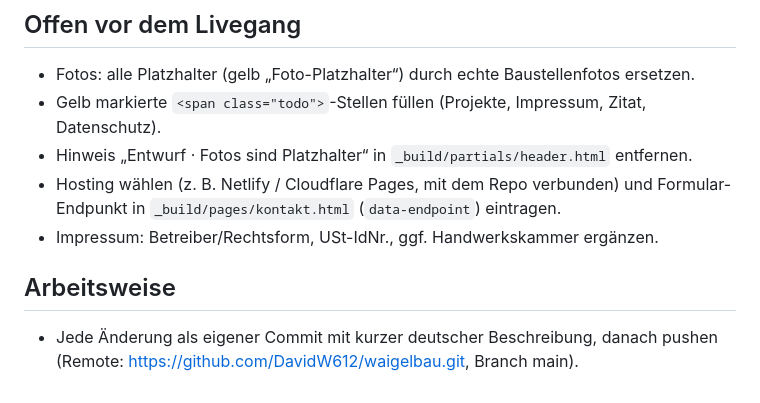
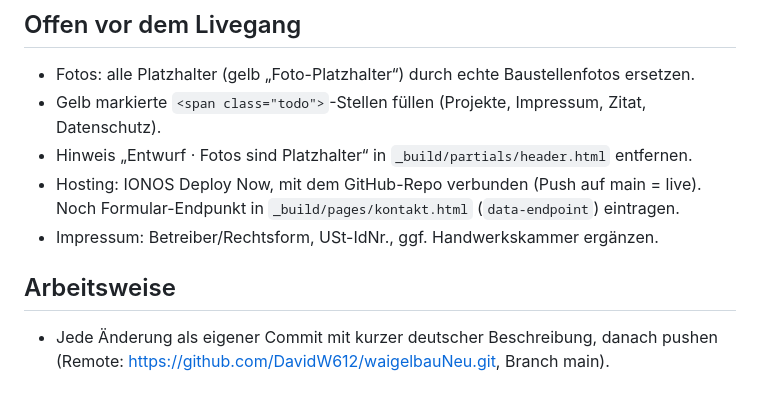
Before and after one commit to DavidW612/waigelbauNeu, a Markdown page: CLAUDE.md, the part around the change. Drawn GitHub-style.

Commit message:
CLAUDE.md: neues Repo und Hosting IONOS
Co-Authored-By: Claude Opus 5 <noreply@anthropic.com>

```diff
--- a/CLAUDE.md
+++ b/CLAUDE.md
@@ -36,10 +36,10 @@ Betreut von David (Bruder). Sprache der Seite: Deutsch, Sie-Form, professionell
 - Fotos: alle Platzhalter (gelb „Foto-Platzhalter“) durch echte Baustellenfotos ersetzen.
 - Gelb markierte `<span class="todo">`-Stellen füllen (Projekte, Impressum, Zitat, Datenschutz).
 - Hinweis „Entwurf · Fotos sind Platzhalter“ in `_build/partials/header.html` entfernen.
-- Hosting wählen (z. B. Netlify / Cloudflare Pages, mit dem Repo verbunden) und
+- Hosting: IONOS Deploy Now, mit dem GitHub-Repo verbunden (Push auf main = live). Noch
   Formular-Endpunkt in `_build/pages/kontakt.html` (`data-endpoint`) eintragen.
 - Impressum: Betreiber/Rechtsform, USt-IdNr., ggf. Handwerkskammer ergänzen.
 
 ## Arbeitsweise
 - Jede Änderung als eigener Commit mit kurzer deutscher Beschreibung, danach pushen
-  (Remote: https://github.com/DavidW612/waigelbau.git, Branch main).
+  (Remote: https://github.com/DavidW612/waigelbauNeu.git, Branch main).
```
